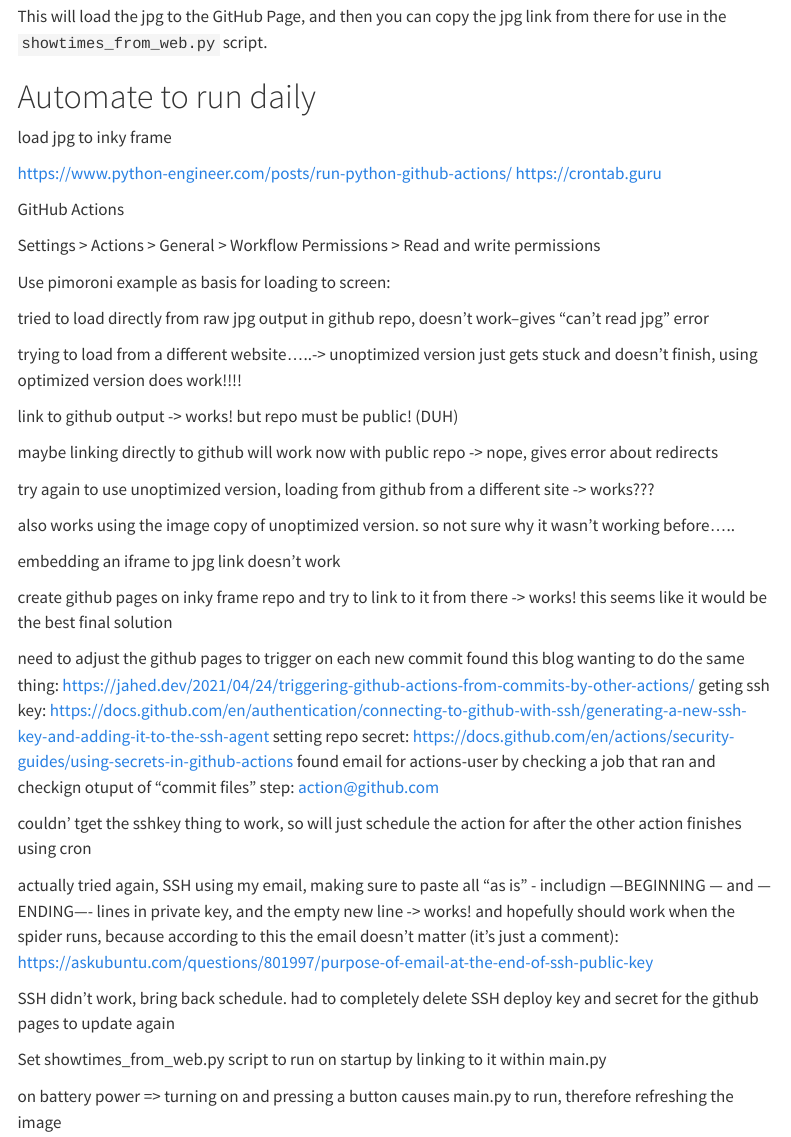
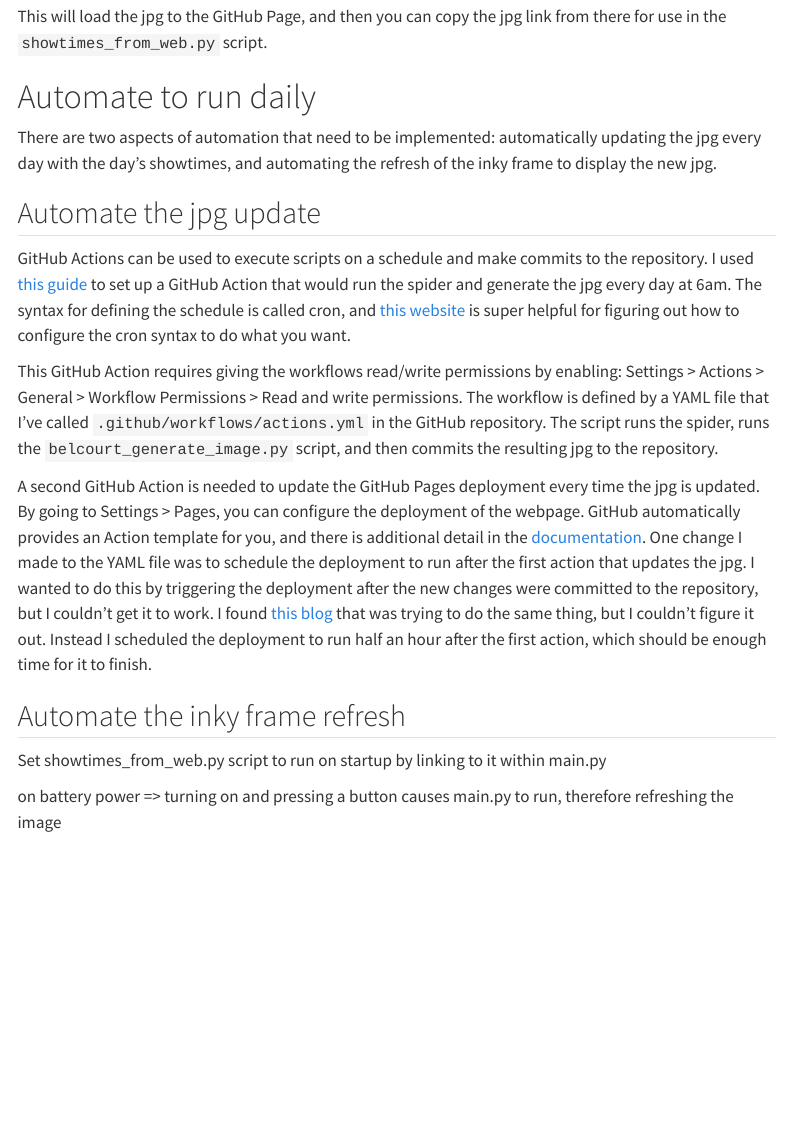
Before and after one commit to lindsayevanslee/lindsay-codes, a Quarto document (posts/webscraping-showtimes/index.qmd): the page in a window 1100 px wide, from 2720 px down. Rendered offline with R 4.5, knitr and Pandoc in place of Quarto, with nearby package versions; menus at the side of the page are left out.

Commit message:
Add section for automating the jpg creation

```diff
--- a/posts/webscraping-showtimes/index.qmd
+++ b/posts/webscraping-showtimes/index.qmd
@@ -110,43 +110,18 @@
 
 # Automate to run daily
 
-load jpg to inky frame
+There are two aspects of automation that need to be implemented: automatically updating the jpg every day with the day's showtimes, and automating the refresh of the inky frame to display the new jpg.
 
-https://www.python-engineer.com/posts/run-python-github-actions/ https://crontab.guru
+## Automate the jpg update
 
-GitHub Actions
+GitHub Actions can be used to execute scripts on a schedule and make commits to the repository. I used [this guide](https://www.python-engineer.com/posts/run-python-github-actions/) to set up a GitHub Action that would run the spider and generate the jpg every day at 6am. The syntax for defining the schedule is called cron, and [this website](https://crontab.guru) is super helpful for figuring out how to configure the cron syntax to do what you want.
 
-Settings \> Actions \> General \> Workflow Permissions \> Read and write permissions
+This GitHub Action requires giving the workflows read/write permissions by enabling: Settings \> Actions \> General \> Workflow Permissions \> Read and write permissions. The workflow is defined by a YAML file that I've called `.github/workflows/actions.yml` in the GitHub repository. The script runs the spider, runs the `belcourt_generate_image.py` script, and then commits the resulting jpg to the repository.
 
-Use pimoroni example as basis for loading to screen:
+A second GitHub Action is needed to update the GitHub Pages deployment every time the jpg is updated. By going to Settings \> Pages, you can configure the deployment of the webpage. GitHub automatically provides an Action template for you, and there is additional detail in the [documentation](https://docs.github.com/en/pages/getting-started-with-github-pages/configuring-a-publishing-source-for-your-github-pages-site). One change I made to the YAML file was to schedule the deployment to run after the first action that updates the jpg. I wanted to do this by triggering the deployment after the new changes were committed to the repository, but I couldn't get it to work. I found [this blog](https://jahed.dev/2021/04/24/triggering-github-actions-from-commits-by-other-actions/) that was trying to do the same thing, but I couldn't figure it out. Instead I scheduled the deployment to run half an hour after the first action, which should be enough time for it to finish.
 
-tried to load directly from raw jpg output in github repo, doesn't work--gives "can't read jpg" error
 
-trying to load from a different website.....-\> unoptimized version just gets stuck and doesn't finish, using optimized version does work!!!!
-
-link to github output -\> works! but repo must be public! (DUH)
-
-maybe linking directly to github will work now with public repo -\> nope, gives error about redirects
-
-try again to use unoptimized version, loading from github from a different site -\> works???
-
-also works using the image copy of unoptimized version. so not sure why it wasn't working before.....
-
-embedding an iframe to jpg link doesn't work
-
-create github pages on inky frame repo and try to link to it from there -\> works! this seems like it would be the best final solution
-
-need to adjust the github pages to trigger on each new commit
-found this blog wanting to do the same thing: https://jahed.dev/2021/04/24/triggering-github-actions-from-commits-by-other-actions/
-geting ssh key: https://docs.github.com/en/authentication/connecting-to-github-with-ssh/generating-a-new-ssh-key-and-adding-it-to-the-ssh-agent
-setting repo secret: https://docs.github.com/en/actions/security-guides/using-secrets-in-github-actions
-found email for actions-user by checking a job that ran and checkign otuput of "commit files" step: action@github.com
-
-couldn' tget the sshkey thing to work, so will just schedule the action for after the other action finishes using cron
-
-actually tried again, SSH using my email, making sure to paste all "as is" - includign ---BEGINNING --- and ---ENDING---- lines in private key, and the empty new line -> works! and hopefully should work when the spider runs, because according to this the email doesn't matter (it's just a comment): https://askubuntu.com/questions/801997/purpose-of-email-at-the-end-of-ssh-public-key
-
-SSH didn't work, bring back schedule. had to completely delete SSH deploy key and secret for the github pages to update again
+## Automate the inky frame refresh
 
 Set showtimes_from_web.py script to run on startup by linking to it within main.py
 
```
Also changed, not shown: 5 other files.
